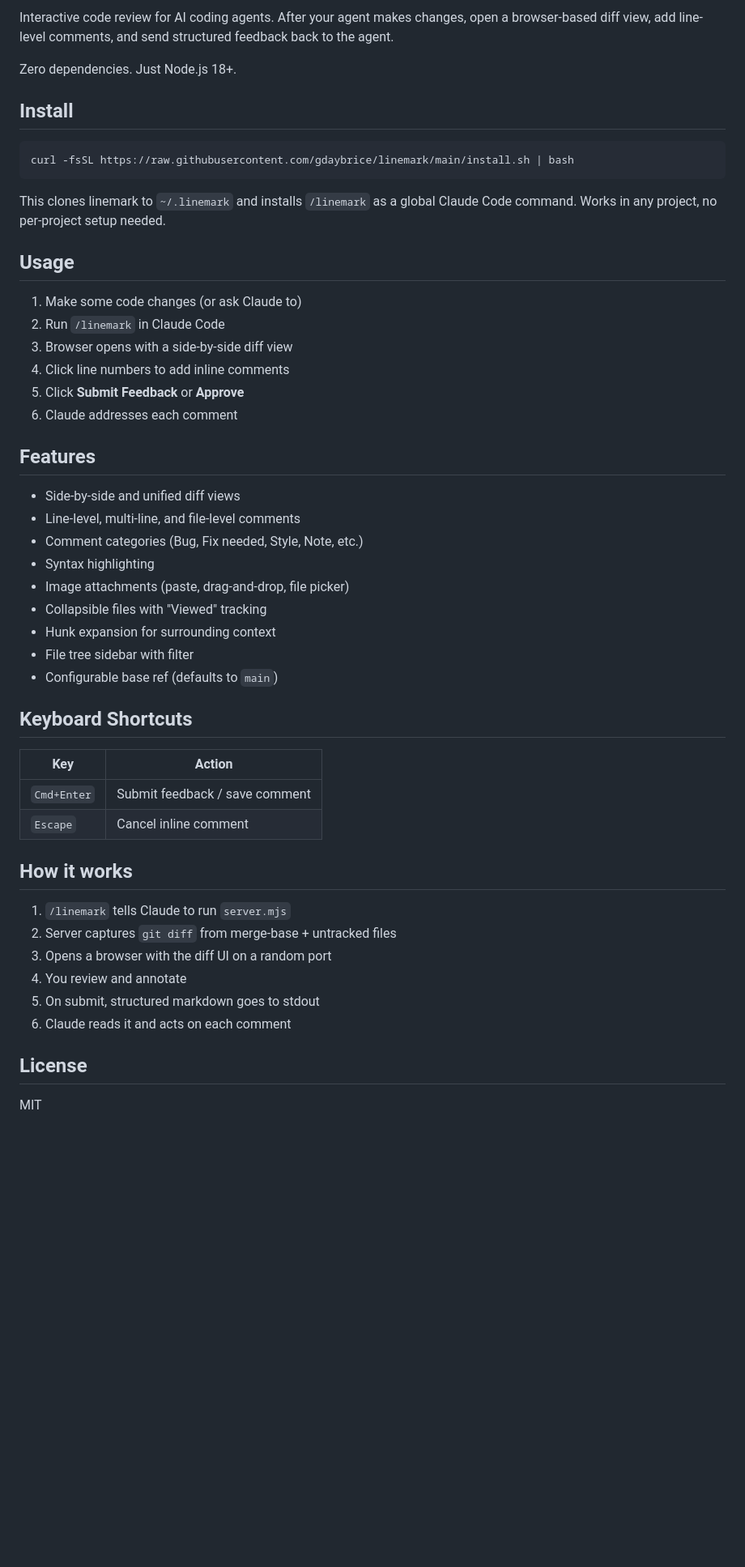
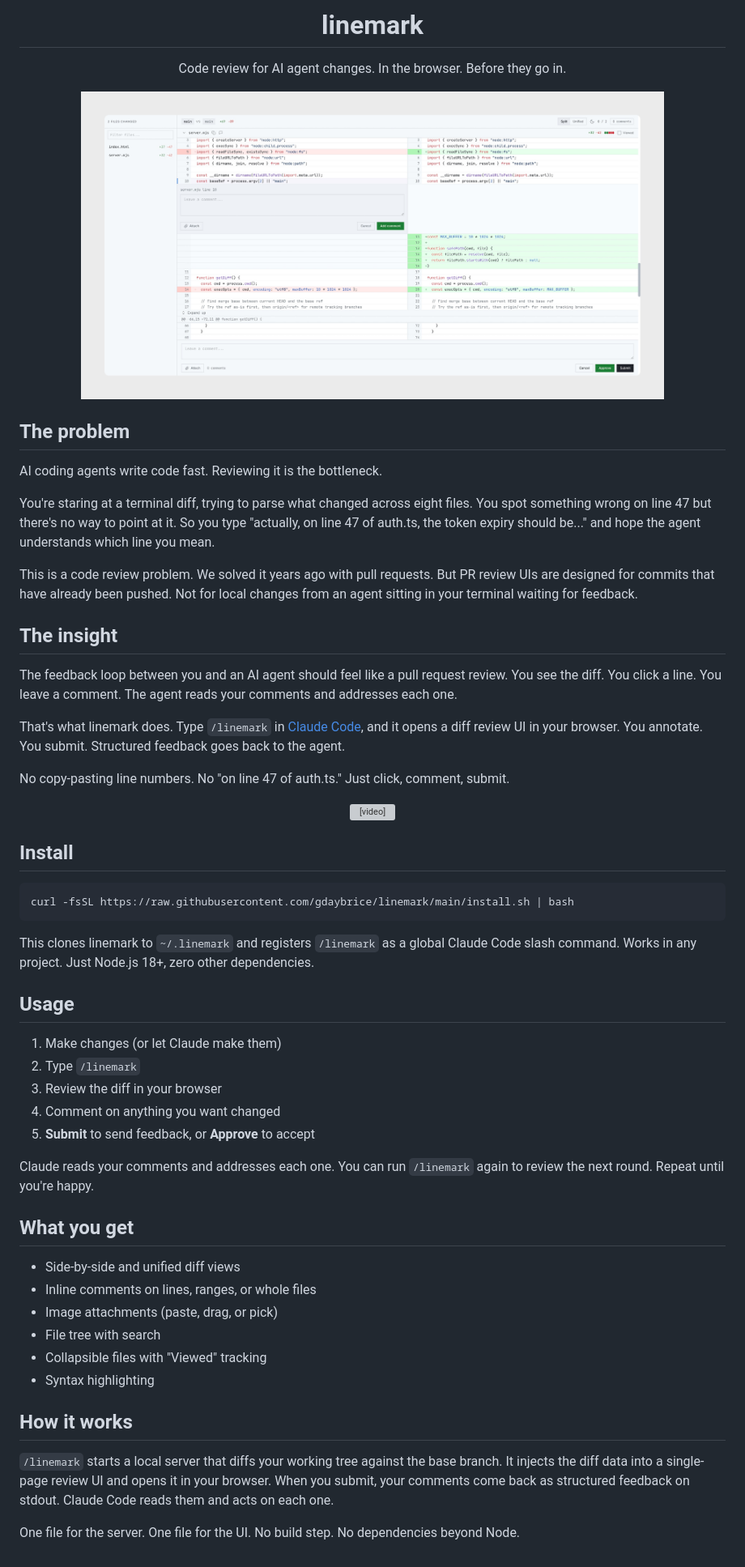
Before and after one commit to gdaybrice/linemark, a Markdown page: README.md, the part around one of its changes. Shown at 81% size. Rendered like a GitHub page; pictures changed too: screenshot.jpg (added); blank space fills up the shorter version; grey boxes are pictures that could not be loaded.

````diff
--- a/README.md
+++ b/README.md
@@ -2,7 +4,31 @@
 
-Interactive code review for AI coding agents. After your agent makes changes, open a browser-based diff view, add line-level comments, and send structured feedback back to the agent.
+<h1 align="center">linemark</h1>
 
-Zero dependencies. Just Node.js 18+.
+<p align="center">Code review for AI agent changes. In the browser. Before they go in.</p>
+
+<p align="center">
+  <img src="screenshot.jpg" width="720" alt="linemark diff review UI">
+</p>
+
+## The problem
+
+AI coding agents write code fast. Reviewing it is the bottleneck.
+
+You're staring at a terminal diff, trying to parse what changed across eight files. You spot something wrong on line 47 but there's no way to point at it. So you type "actually, on line 47 of auth.ts, the token expiry should be..." and hope the agent understands which line you mean.
+
+This is a code review problem. We solved it years ago with pull requests. But PR review UIs are designed for commits that have already been pushed. Not for local changes from an agent sitting in your terminal waiting for feedback.
+
+## The insight
+
+The feedback loop between you and an AI agent should feel like a pull request review. You see the diff. You click a line. You leave a comment. The agent reads your comments and addresses each one.
+
+That's what linemark does. Type `/linemark` in [Claude Code](https://docs.anthropic.com/en/docs/claude-code), and it opens a diff review UI in your browser. You annotate. You submit. Structured feedback goes back to the agent.
+
+No copy-pasting line numbers. No "on line 47 of auth.ts." Just click, comment, submit.
+
+<p align="center">
+  <video src="https://github.com/user-attachments/assets/d10bbac2-417b-44c2-81f2-f75809ac2514" width="720" autoplay loop muted playsinline></video>
+</p>
 
 ## Install
 
@@ -10,45 +36,29 @@ Zero dependencies. Just Node.js 18+.
 curl -fsSL https://raw.githubusercontent.com/gdaybrice/linemark/main/install.sh | bash
 ```
 
-This clones linemark to `~/.linemark` and installs `/linemark` as a global Claude Code command. Works in any project, no per-project setup needed.
+This clones linemark to `~/.linemark` and registers `/linemark` as a global Claude Code slash command. Works in any project. Just Node.js 18+, zero other dependencies.
 
 ## Usage
 
-1. Make some code changes (or ask Claude to)
-2. Run `/linemark` in Claude Code
-3. Browser opens with a side-by-side diff view
-4. Click line numbers to add inline comments
-5. Click **Submit Feedback** or **Approve**
-6. Claude addresses each comment
+1. Make changes (or let Claude make them)
+2. Type `/linemark`
+3. Review the diff in your browser
+4. Comment on anything you want changed
+5. **Submit** to send feedback, or **Approve** to accept
 
-## Features
+Claude reads your comments and addresses each one. You can run `/linemark` again to review the next round. Repeat until you're happy.
+
+## What you get
 
 - Side-by-side and unified diff views
-- Line-level, multi-line, and file-level comments
-- Comment categories (Bug, Fix needed, Style, Note, etc.)
+- Inline comments on lines, ranges, or whole files
+- Image attachments (paste, drag, or pick)
+- File tree with search
+- Collapsible files with "Viewed" tracking
 - Syntax highlighting
-- Image attachments (paste, drag-and-drop, file picker)
-- Collapsible files with "Viewed" tracking
-- Hunk expansion for surrounding context
-- File tree sidebar with filter
-- Configurable base ref (defaults to `main`)
-
-## Keyboard Shortcuts
-
-| Key | Action |
-|-----|--------|
-| `Cmd+Enter` | Submit feedback / save comment |
-| `Escape` | Cancel inline comment |
 
 ## How it works
 
-1. `/linemark` tells Claude to run `server.mjs`
-2. Server captures `git diff` from merge-base + untracked files
-3. Opens a browser with the diff UI on a random port
-4. You review and annotate
-5. On submit, structured markdown goes to stdout
-6. Claude reads it and acts on each comment
+`/linemark` starts a local server that diffs your working tree against the base branch. It injects the diff data into a single-page review UI and opens it in your browser. When you submit, your comments come back as structured feedback on stdout. Claude Code reads them and acts on each one.
 
-## License
-
-MIT
+One file for the server. One file for the UI. No build step. No dependencies beyond Node.
````
Also changed, not shown: other parts of README.md (+3 -1 lines), 3 other files.
